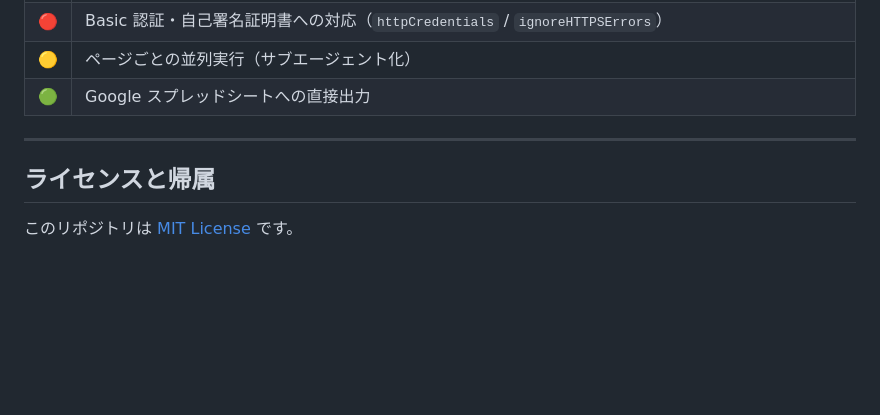
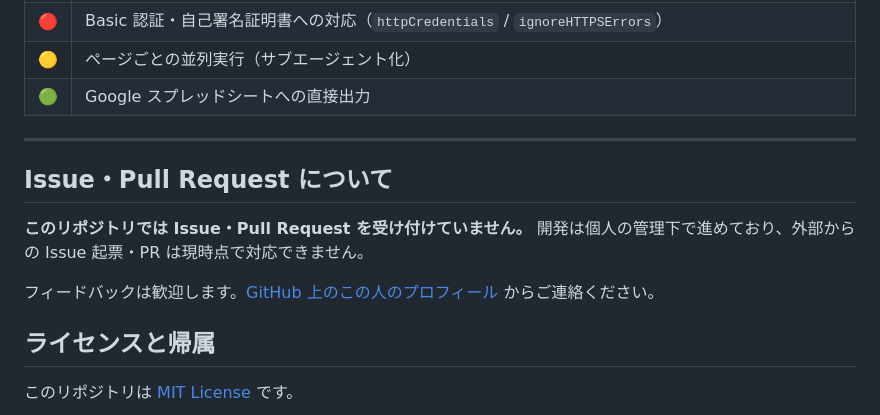
Before and after one commit to taichiyam/a11y-shiken, a Markdown page: README.md, the part around the change. GitHub-like rendering; blank space fills up the shorter version.

Commit message:
docs: public 化にあたり Issue・PR を受け付けない旨を明記 (#4)
GitHub の仕様上 PR 機能自体は無効化できないため、README に方針を
明記する形で対応する。

Co-Authored-By: Claude Fable 5 <noreply@anthropic.com>

```diff
--- a/README.md
+++ b/README.md
@@ -262,6 +262,12 @@ v0.1.0 は「動く最小構成」です。以下は未実装で、検討中の
 
 ---
 
+## Issue・Pull Request について
+
+**このリポジトリでは Issue・Pull Request を受け付けていません。** 開発は個人の管理下で進めており、外部からの Issue 起票・PR は現時点で対応できません。
+
+フィードバックは歓迎します。[GitHub 上のこの人のプロフィール](https://github.com/taichiyam) からご連絡ください。
+
 ## ライセンスと帰属
 
 このリポジトリは [MIT License](LICENSE) です。
```
